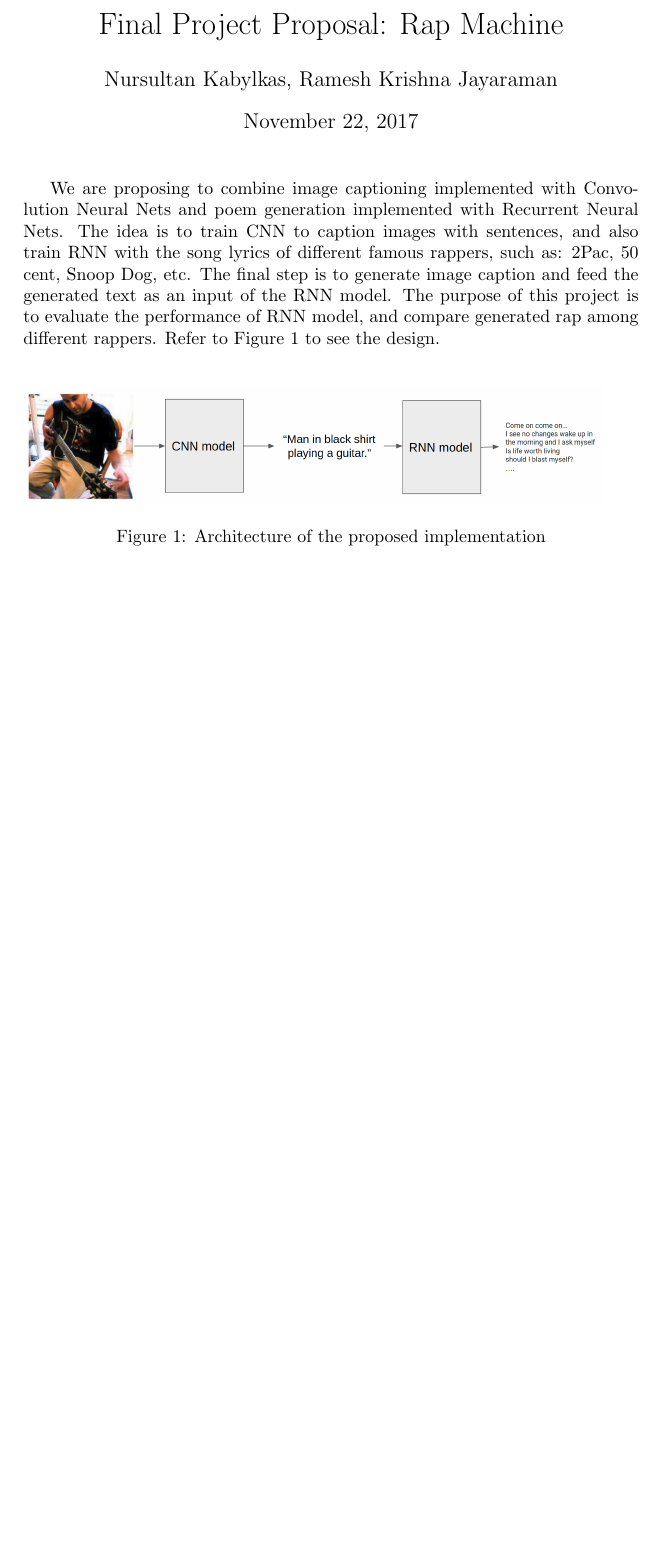
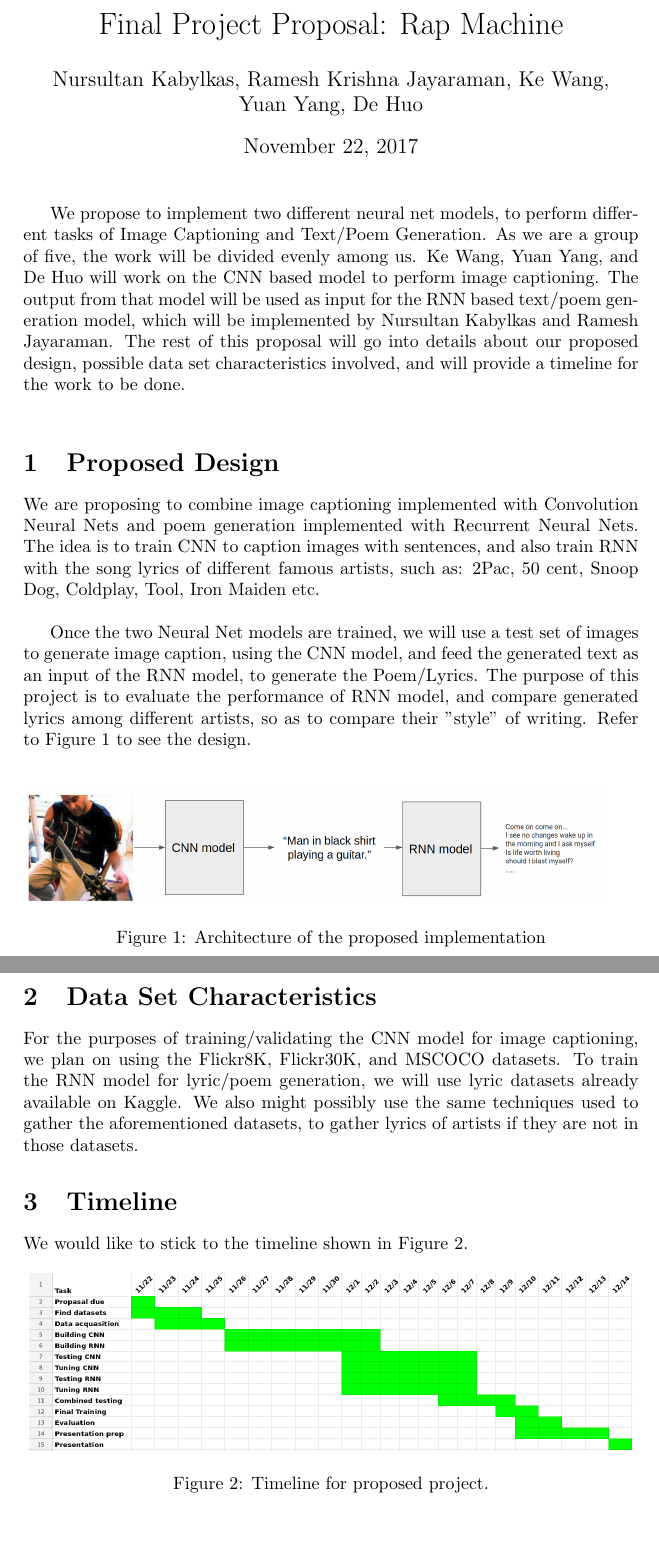
Before and after one commit to kabylkas/rap_machine, a LaTeX document (tex/proposal/proposal.tex): part of the page before the commit and two parts of pages 1 and 2 of 2 after it, the two joined at a grey line, cut so that both start at the same text, the shorter picture padded with empty space. Compiled offline with pdfLaTeX.

Commit message:
finished again

```diff
--- a/tex/proposal/proposal.tex
+++ b/tex/proposal/proposal.tex
@@ -3,13 +3,22 @@
 \usepackage{graphicx}
 \graphicspath{{images/}}
 \title{Final Project Proposal: Rap Machine}
-\author{Nursultan Kabylkas, Ramesh Krishna Jayaraman}
+\author{Nursultan Kabylkas, Ramesh Krishna Jayaraman, Ke Wang,\\ Yuan Yang, De Huo}
 
 \begin{document}
 
 \maketitle
 
-We are proposing to combine image captioning implemented with Convolution Neural Nets and poem generation implemented with Recurrent Neural Nets. The idea is to train CNN to caption images with sentences, and also train RNN with the song lyrics of different famous rappers, such as: 2Pac, 50 cent, Snoop Dog, etc. The final step is to generate image caption and feed the generated text as an input of the RNN model. The purpose of this project is to evaluate the performance of RNN model, and compare generated rap among different rappers. Refer to Figure \ref{fig:architecture} to see the design.\\
+
+We propose to implement two different neural net models, to perform different tasks of Image Captioning and Text/Poem Generation. As we are a group of five, the work will be divided evenly among us. Ke Wang, Yuan Yang, and De Huo will work on the CNN based model to perform image captioning. The output from that model will be used as input for the RNN based text/poem generation model, which will be implemented by Nursultan Kabylkas and Ramesh Jayaraman. The rest of this proposal will go into details about our proposed design, possible data set characteristics involved, and will provide a timeline for the work to be done. \\
+
+\section{Proposed Design}
+
+We are proposing to combine image captioning implemented with Convolution Neural Nets and poem generation implemented with Recurrent Neural Nets.
+The idea is to train CNN to caption images with sentences, and also train RNN with the song lyrics of different famous artists, such as: 2Pac, 50 cent, Snoop Dog, Coldplay, Tool, Iron Maiden etc. \\
+
+Once the two Neural Net models are trained, we will use a test set of images to generate image caption, using the CNN model, and feed the generated text as an input of the RNN model, to generate the Poem/Lyrics. The purpose of this project is to evaluate the performance of RNN model, and compare generated lyrics among different artists, so as to compare their "style" of writing.
+Refer to Figure \ref{fig:architecture} to see the design.\\
 
 \begin{figure}[h]
 \includegraphics[scale=0.18]{figure1}
@@ -17,4 +26,22 @@ We are proposing to combine image captioning implemented with Convolution Neural
 \label{fig:architecture}
 \end{figure}
 
+\section{Data Set Characteristics}
+
+For the purposes of training/validating the CNN model for image captioning, we plan on using the Flickr8K, Flickr30K, and MSCOCO datasets. To train the RNN model for lyric/poem generation, we will use lyric datasets already available on Kaggle. We also might possibly use the same techniques used to gather the aforementioned datasets, to gather lyrics of artists if they are not in those datasets.
+
+\section{Timeline}
+
+We would like to stick to the timeline shown in Figure \ref{fig:timeline}.
+
+\begin{figure}[h]
+\centering
+\includegraphics[scale=0.29]{timeline.png}
+\caption{Timeline for proposed project.}
+\label{fig:timeline}
+\end{figure}
+
+
+
+
 \end{document}
```
